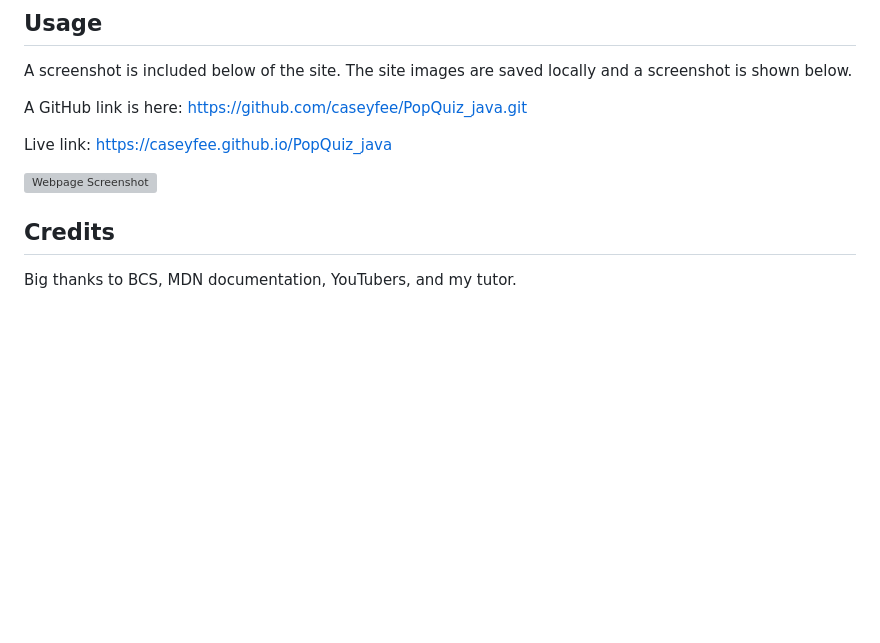
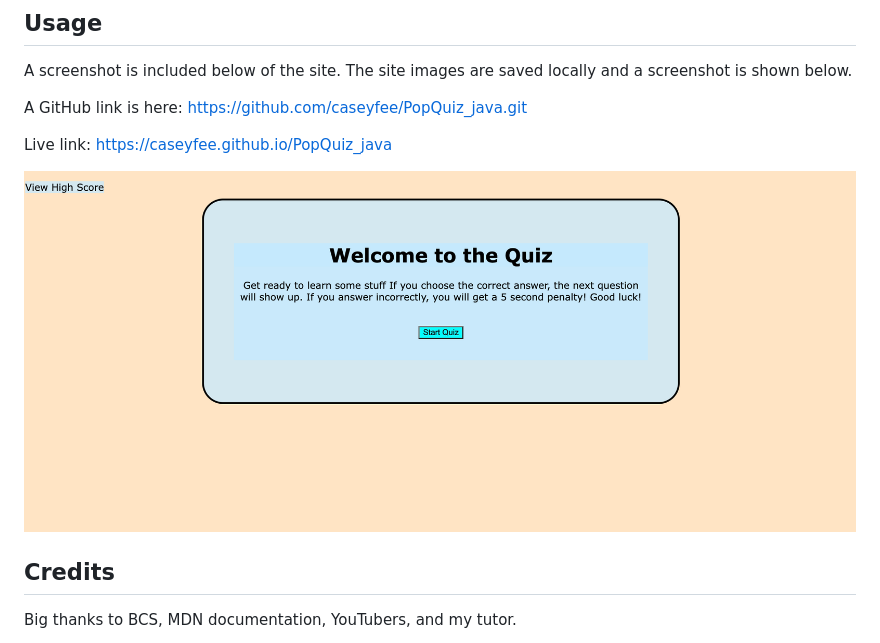
Before and after one commit to caseyfee/PopQuiz_java, a Markdown page: README.md, the part around the change. Rendered like a GitHub page; pictures changed too: assets/images/quiz.png (added); blank space fills up the shorter version; grey boxes are pictures that could not be loaded.

Commit message:
question on screen, updated README w/pic

```diff
--- a/README.md
+++ b/README.md
@@ -27,7 +27,7 @@ A GitHub link is here: https://github.com/caseyfee/PopQuiz_java.git
 
 Live link: https://caseyfee.github.io/PopQuiz_java
 
-![Webpage Screenshot](./Develop/images/quiz.png)
+![Webpage Screenshot](assets/images/quiz.png)
 
 
 ## Credits
```
Also changed, not shown: assets/images/04-web-apis-homework-demo.gif (deleted), assets/images/gameOver.jpeg (deleted), 2 other files.
